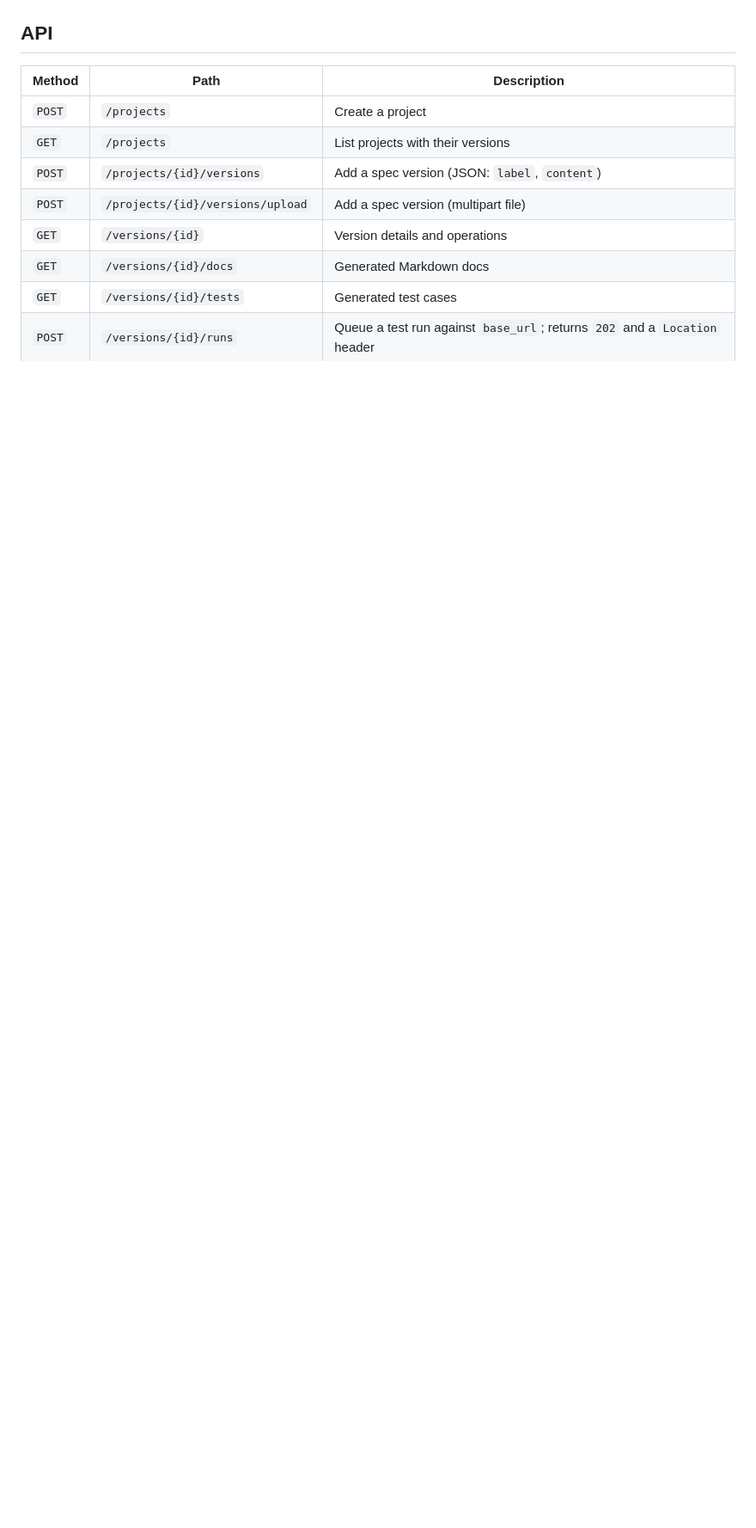
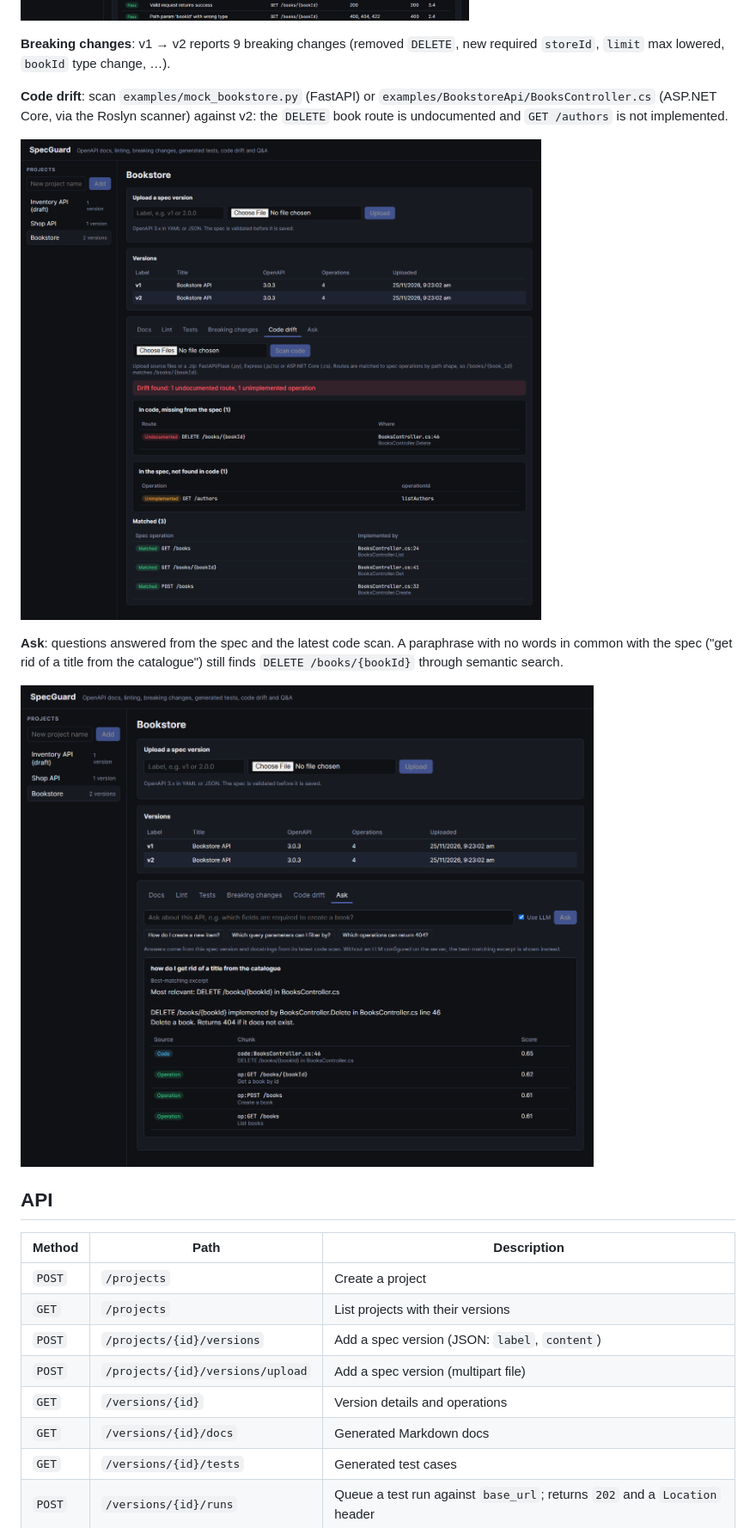
Before and after one commit to alamdilshad87/SpecGuard, a Markdown page: README.md, the part around one of its changes. Shown at 86% size. Drawn GitHub-style; pictures changed too: docs/screenshots/ask.png (added), docs/screenshots/drift.png (added), docs/screenshots/tests.png; blank space fills up the shorter version.

```diff
--- a/README.md
+++ b/README.md
@@ -96,5 +101,15 @@ Create a project, upload `examples/bookstore-v1.yaml` and `bookstore-v2.yaml`, t
 
 ![Test run](docs/screenshots/tests.png)
+
+**Breaking changes**: v1 → v2 reports 9 breaking changes (removed `DELETE`, new required `storeId`, `limit` max lowered, `bookId` type change, …).
+
+**Code drift**: scan `examples/mock_bookstore.py` (FastAPI) or `examples/BookstoreApi/BooksController.cs` (ASP.NET Core, via the Roslyn scanner) against v2: the `DELETE` book route is undocumented and `GET /authors` is not implemented.
+
+![Code drift report](docs/screenshots/drift.png)
+
+**Ask**: questions answered from the spec and the latest code scan. A paraphrase with no words in common with the spec ("get rid of a title from the catalogue") still finds `DELETE /books/{bookId}` through semantic search.
+
+![Question answering](docs/screenshots/ask.png)
 
 ## API
 
```
Also changed, not shown: other parts of README.md (+10 -5 lines), docs/screenshots/diff.png, docs/screenshots/docs.png, docs/screenshots/lint.png (added), 1 other file.
